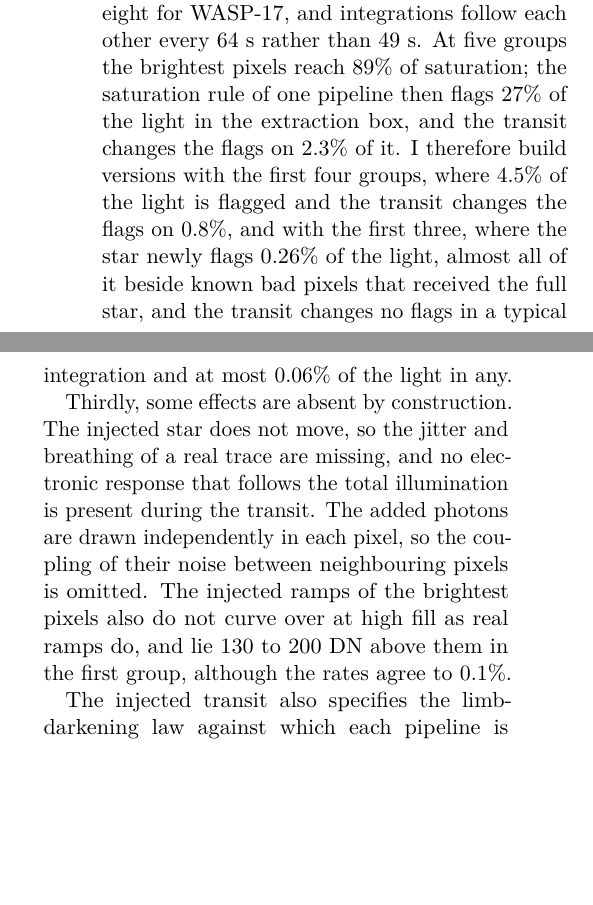
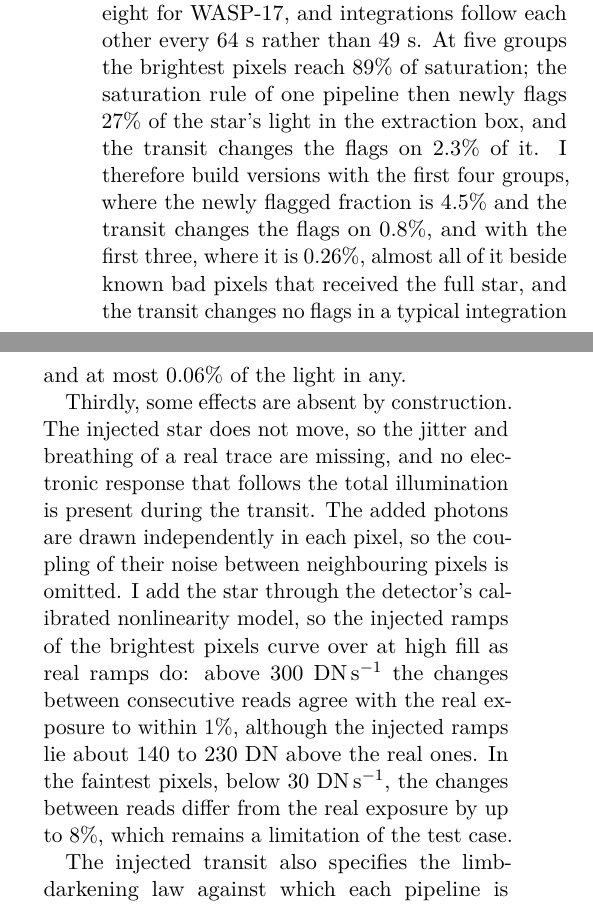
Before and after one commit to davidestaub/ESA, a LaTeX paper (main.tex, which reads sections/04_measured_benchmark.tex): two parts of the columns of page 19 of 24 before the commit and two parts of the columns of page 19 of 25 after it, joined at a grey line, cut so that both start at the same text, the shorter picture padded with empty space. Compiled offline with pdfLaTeX.

Commit message:
[claude] Section 4.4 follow-up: name the flag observable; correct the stale ramp-curvature sentence
1. Within Davide's D6 decision (8 Oct): the saturation sentence now names one
   observable throughout, the star's newly flagged light (27 / 4.5 / 0.26 %),
   beside the light whose flags the transit changes. Same numbers, three
   wording changes (board: Fable 0816Z/0819Z/0822Z, ASTRA 0819Z).
2. Reviewer correction, NOT in Davide's D6 words, flagged for his review:
   the sentence 'The injected ramps of the brightest pixels also do not curve
   over at high fill ... rates agree to 0.1%' described an earlier linear-raw
   build, not the emitter that was built. Replaced with the full-run V8
   measurement (102 out-of-event integrations vs 10 real): above 300 DN/s the
   read-to-read changes agree within 1% with offsets of about 140-230 DN; below
   30 DN/s they differ by up to 8% (the registered V8 failure). Revert this
   paragraph if Davide prefers.

Co-Authored-By: Claude Opus 5.5 <noreply@anthropic.com>

```diff
--- a/sections/04_measured_benchmark.tex
+++ b/sections/04_measured_benchmark.tex
@@ -182,11 +182,11 @@ subarray. For example, the $1/f$ noise per read is 4.92~DN, compared with
 4.81~DN for WASP-17. An integration has at most five groups, against eight for
 WASP-17, and integrations follow each other every 64~s rather than 49~s. At
 five groups the brightest pixels reach 89\% of saturation; the saturation
-rule of one pipeline then flags 27\% of the light in the extraction box, and
-the transit changes the flags on 2.3\% of it. I therefore build versions with
-the first four groups, where 4.5\% of the light is flagged and the transit
-changes the flags on 0.8\%, and with the first three, where the star newly
-flags 0.26\% of the light, almost all of it beside known bad pixels that
+rule of one pipeline then newly flags 27\% of the star's light in the
+extraction box, and the transit changes the flags on 2.3\% of it. I therefore
+build versions with the first four groups, where the newly flagged fraction
+is 4.5\% and the transit changes the flags on 0.8\%, and with the first
+three, where it is 0.26\%, almost all of it beside known bad pixels that
 received the full star, and the transit changes no flags in a typical
 integration and at most 0.06\% of the light in any.
 
@@ -194,10 +194,14 @@ Thirdly, some effects are absent by construction. The injected star does not
 move, so the jitter and breathing of a real trace are missing, and no
 electronic response that follows the total illumination is present during the
 transit. The added photons are drawn independently in each pixel, so the
-coupling of their noise between neighbouring pixels is omitted. The injected
-ramps of the brightest pixels also do not curve over at high fill as real
-ramps do, and lie 130 to 200~DN above them in the first group, although the
-rates agree to 0.1\%.
+coupling of their noise between neighbouring pixels is omitted. I add the star
+through the detector's calibrated nonlinearity model, so the injected ramps of
+the brightest pixels curve over at high fill as real ramps do: above
+300~DN\,s$^{-1}$ the changes between consecutive reads agree with the real
+exposure to within 1\%, although the injected ramps lie about 140 to 230~DN
+above the real ones. In the faintest pixels, below 30~DN\,s$^{-1}$, the
+changes between reads differ from the real exposure by up to 8\%, which
+remains a limitation of the test case.
 
 The injected transit also specifies the limb-darkening law against which each
 pipeline is tested. This is one quadratic law computed from PHOENIX models
```
